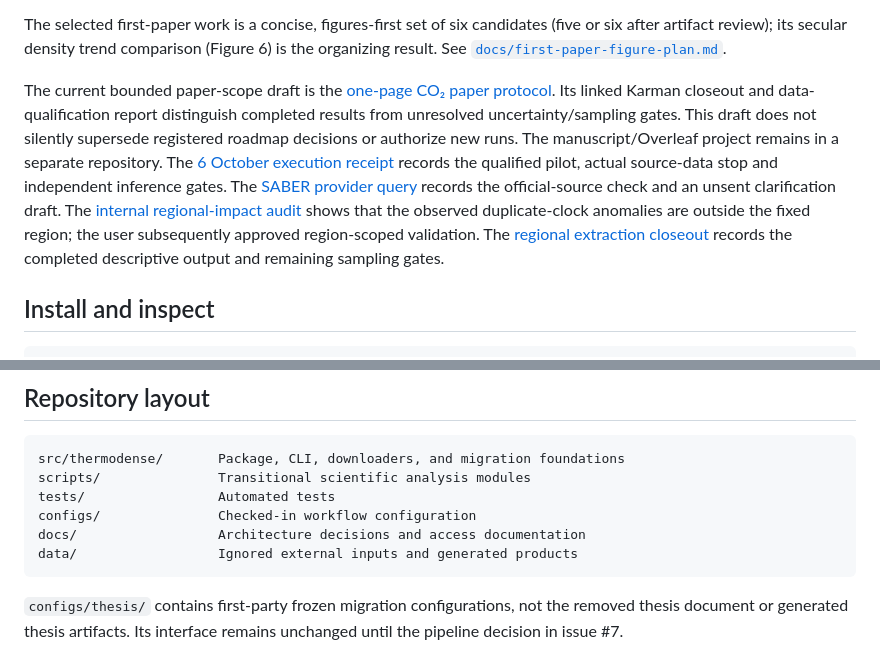
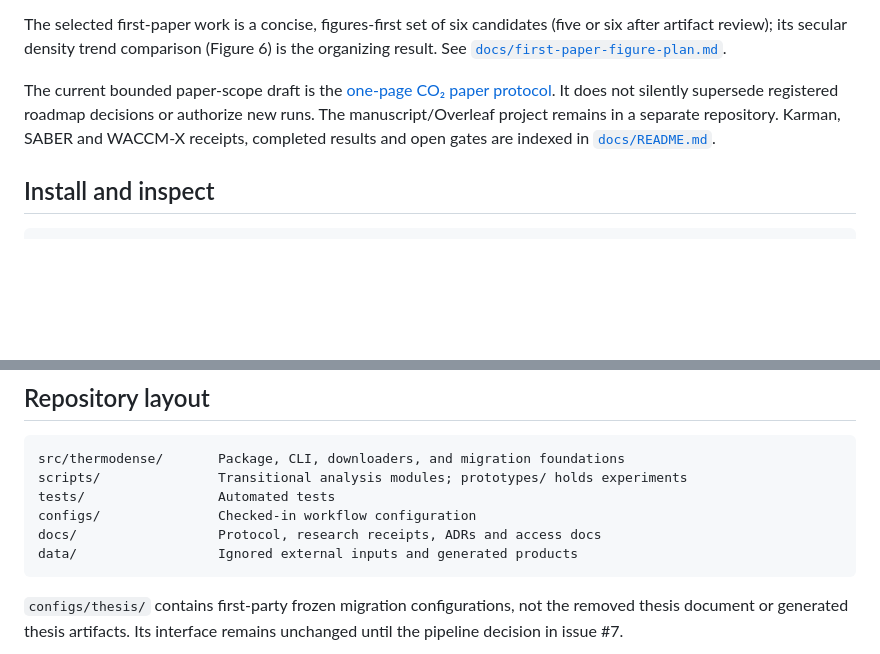
Before and after one commit to Sergiogd112/thermodense, a Markdown page: README.md, 2 parts joined by grey strips. Rendered like a GitHub page; blank space fills up the shorter version.

Commit message:
docs: add documentation index and 9 Oct Phoenix status receipt
Co-Authored-By: Claude Opus 5.5 <noreply@anthropic.com>

````diff
--- a/README.md
+++ b/README.md
@@ -25,20 +25,11 @@ The selected first-paper work is a concise, figures-first set of six candidates
 [`docs/first-paper-figure-plan.md`](docs/first-paper-figure-plan.md).
 
 The current bounded paper-scope draft is the
-[one-page CO₂ paper protocol](docs/co2-paper-protocol.md). Its linked Karman
-closeout and data-qualification report distinguish completed results from
-unresolved uncertainty/sampling gates. This draft does not silently supersede
-registered roadmap decisions or authorize new runs. The manuscript/Overleaf
-project remains in a separate repository.
-The [6 October execution receipt](docs/research/co2-paper-execution-2026-10-06.md)
-records the qualified pilot, actual source-data stop and independent inference gates.
-The [SABER provider query](docs/research/saber-clock-provider-clarification-2026-10-06.md)
-records the official-source check and an unsent clarification draft.
-The [internal regional-impact audit](docs/research/saber-internal-regional-impact-audit-2026-10-06.md)
-shows that the observed duplicate-clock anomalies are outside the fixed region;
-the user subsequently approved region-scoped validation. The
-[regional extraction closeout](docs/research/saber-regional-extraction-completion-2026-10-06.md)
-records the completed descriptive output and remaining sampling gates.
+[one-page CO₂ paper protocol](docs/co2-paper-protocol.md). It does not silently
+supersede registered roadmap decisions or authorize new runs. The
+manuscript/Overleaf project remains in a separate repository. Karman, SABER and
+WACCM-X receipts, completed results and open gates are indexed in
+[`docs/README.md`](docs/README.md).
 
 ## Install and inspect
 
@@ -69,10 +60,10 @@ materials, is privately archived pending a public UPC deposit link.
 
 ```text
 src/thermodense/       Package, CLI, downloaders, and migration foundations
-scripts/               Transitional scientific analysis modules
+scripts/               Transitional analysis modules; prototypes/ holds experiments
 tests/                 Automated tests
 configs/               Checked-in workflow configuration
-docs/                  Architecture decisions and access documentation
+docs/                  Protocol, research receipts, ADRs and access docs
 data/                  Ignored external inputs and generated products
 ```
 
````
Also changed, not shown: docs/README.md (added, +60 -0 lines), docs/research/phoenix-status-and-cleanup-2026-10-09.md (added, +45 -0 lines).
